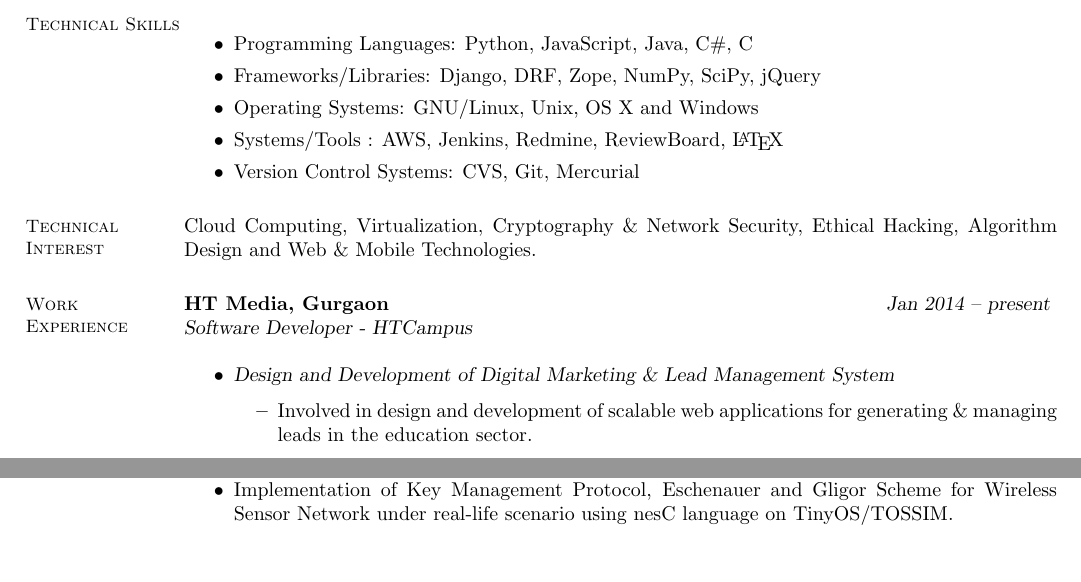
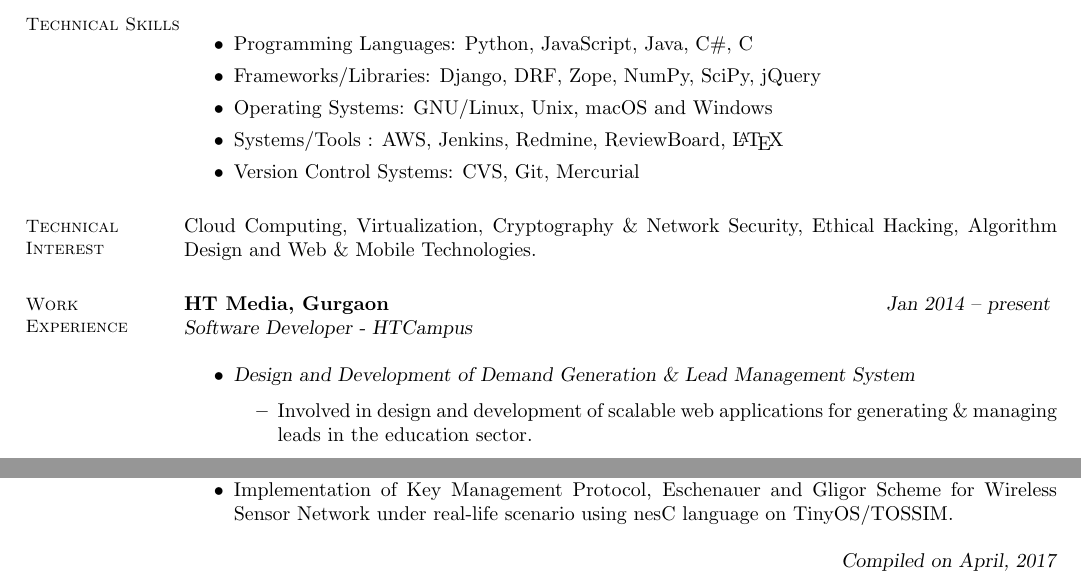
Before and after one commit to fasih/fasih.github.io, a LaTeX CV (edu/FasihAhmadFakhri.tex): two parts of the page, joined at a grey line, cut so that both start at the same text. Compiled offline with pdfLaTeX.

Commit message:
Updated OS

```diff
--- a/edu/FasihAhmadFakhri.tex
+++ b/edu/FasihAhmadFakhri.tex
@@ -58,7 +58,7 @@
      \begin{itemize}
       \item Programming Languages: Python, JavaScript, Java, C\#, C
       \item Frameworks/Libraries: Django, DRF, Zope, NumPy, SciPy, jQuery
-      \item Operating Systems: GNU/Linux, Unix, OS X and Windows
+      \item Operating Systems: GNU/Linux, Unix, macOS and Windows
       \item Systems/Tools : AWS, Jenkins, Redmine, ReviewBoard, \LaTeX
       \item Version Control Systems: CVS, Git, Mercurial
      \end{itemize}
@@ -74,7 +74,7 @@
            \textsl{Software Developer - HTCampus}\\
     \begin{itemize}
 
-     \item \textsl{Design and Development of Digital Marketing \& Lead Management System}
+     \item \textsl{Design and Development of Demand Generation \& Lead Management System}
         \begin{itemize}
             \item Involved in design and development of scalable web applications for generating \& managing leads
             in the education sector.
```
Also changed, not shown: edu/FasihAhmadFakhri.pdf, edu/FasihAhmadFakhri.tex (2 more changed lines).
